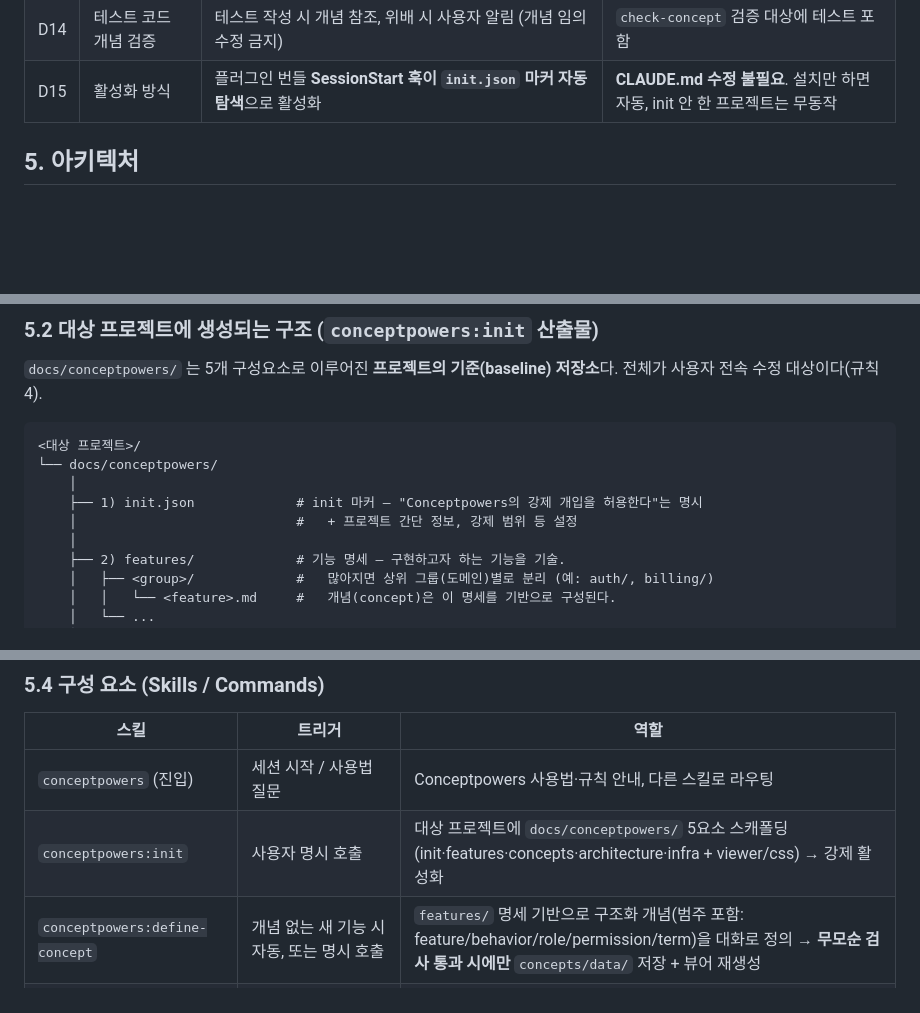
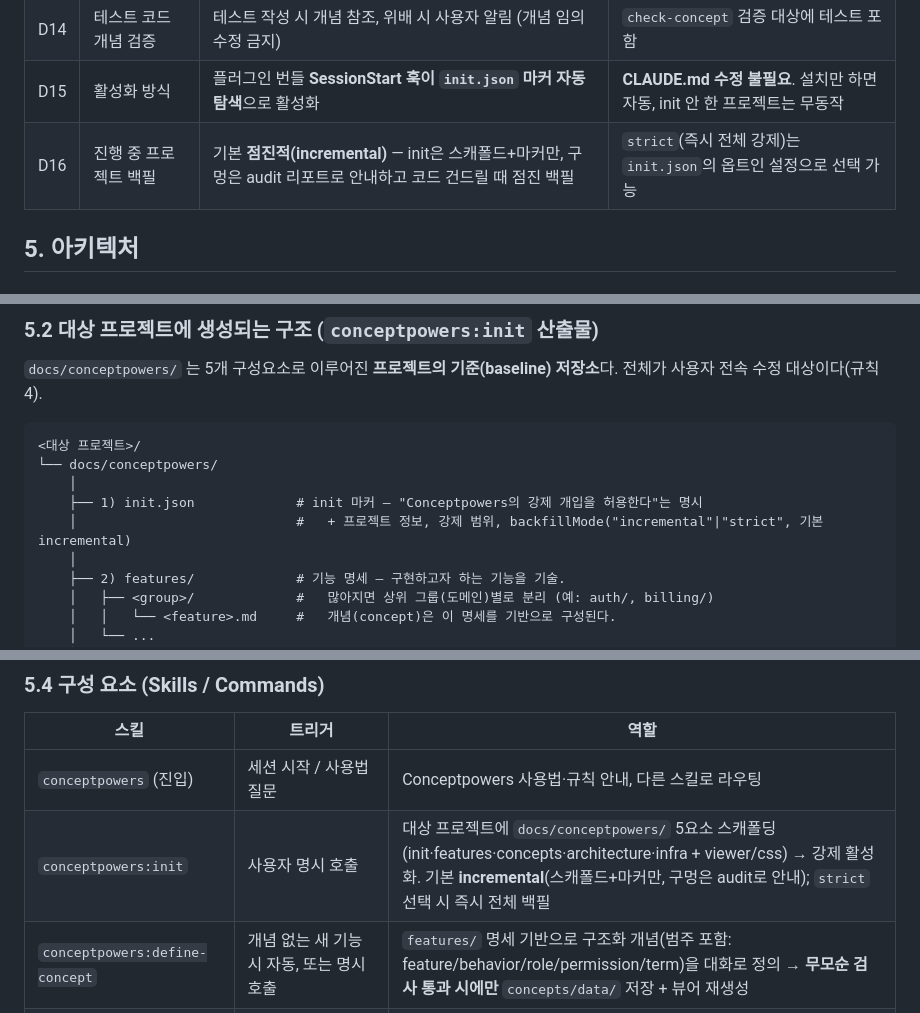
Before and after one commit to hinyc/Conceptpowers, a Markdown page: docs/specs/2026-06-18-conceptpowers-design.md, 3 parts joined by grey strips. Rendered like a GitHub page; blank space fills up the shorter version.

Commit message:
docs: 진행 중 프로젝트 백필 모드(incremental 기본/strict 옵트인) 추가

```diff
--- a/docs/specs/2026-06-18-conceptpowers-design.md
+++ b/docs/specs/2026-06-18-conceptpowers-design.md
@@ -83,6 +83,7 @@
 | D13 | 전체 감사 스킬 | **`conceptpowers:audit`** — 수동 실행, 프로젝트 전체 스캔으로 미연결 구멍 탐지 + 기존 연결 정합성 검증 | 실시간 게이트(`check-concept`)를 보완하는 사후 전수 점검 |
 | D14 | 테스트 코드 개념 검증 | 테스트 작성 시 개념 참조, 위배 시 사용자 알림 (개념 임의수정 금지) | `check-concept` 검증 대상에 테스트 포함 |
 | D15 | 활성화 방식 | 플러그인 번들 **SessionStart 훅이 `init.json` 마커 자동 탐색**으로 활성화 | **CLAUDE.md 수정 불필요**. 설치만 하면 자동, init 안 한 프로젝트는 무동작 |
+| D16 | 진행 중 프로젝트 백필 | 기본 **점진적(incremental)** — init은 스캐폴드+마커만, 구멍은 audit 리포트로 안내하고 코드 건드릴 때 점진 백필 | `strict`(즉시 전체 강제)는 `init.json`의 옵트인 설정으로 선택 가능 |
 
 ## 5. 아키텍처
 
@@ -123,7 +124,7 @@ Conceptpowers/
 └── docs/conceptpowers/
     │
     ├── 1) init.json             # init 마커 — "Conceptpowers의 강제 개입을 허용한다"는 명시
-    │                            #   + 프로젝트 간단 정보, 강제 범위 등 설정
+    │                            #   + 프로젝트 정보, 강제 범위, backfillMode("incremental"|"strict", 기본 incremental)
     │
     ├── 2) features/             # 기능 명세 — 구현하고자 하는 기능을 기술.
     │   ├── <group>/             #   많아지면 상위 그룹(도메인)별로 분리 (예: auth/, billing/)
@@ -227,7 +228,7 @@ init (1) 허용 게이트                                         ▲
 | 스킬 | 트리거 | 역할 |
 |------|--------|------|
 | `conceptpowers` (진입) | 세션 시작 / 사용법 질문 | Conceptpowers 사용법·규칙 안내, 다른 스킬로 라우팅 |
-| `conceptpowers:init` | 사용자 명시 호출 | 대상 프로젝트에 `docs/conceptpowers/` 5요소 스캐폴딩(init·features·concepts·architecture·infra + viewer/css) → 강제 활성화 |
+| `conceptpowers:init` | 사용자 명시 호출 | 대상 프로젝트에 `docs/conceptpowers/` 5요소 스캐폴딩(init·features·concepts·architecture·infra + viewer/css) → 강제 활성화. 기본 **incremental**(스캐폴드+마커만, 구멍은 audit로 안내); `strict` 선택 시 즉시 전체 백필 |
 | `conceptpowers:define-concept` | 개념 없는 새 기능 시 자동, 또는 명시 호출 | `features/` 명세 기반으로 구조화 개념(범주 포함: feature/behavior/role/permission/term)을 대화로 정의 → **무모순 검사 통과 시에만** `concepts/data/` 저장 + 뷰어 재생성 |
 | `conceptpowers:check-consistency` | define/update 시 자동 (내부 게이트) | 새/수정 개념을 **기존 모든 개념과 대조**해 충돌·위배 탐지. 통과해야만 커밋 (규칙 7) |
 | `conceptpowers:check-concept` | 새 기능·동작 변경 직전 자동 | 관련 개념(코드↔개념)을 찾아 **코드 변경**의 위배 여부 판단. 위배 시 중단 안내 (baseline은 읽기 전용) |
```
